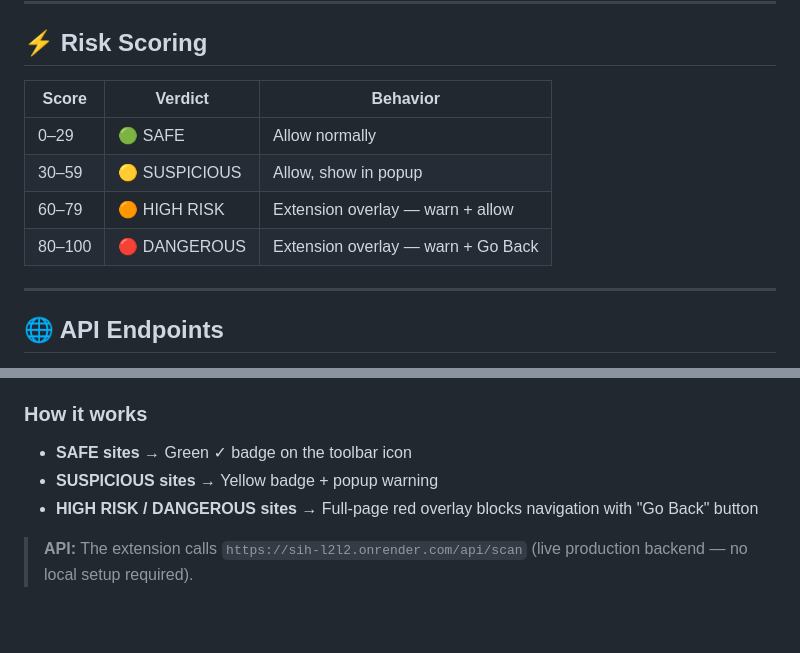
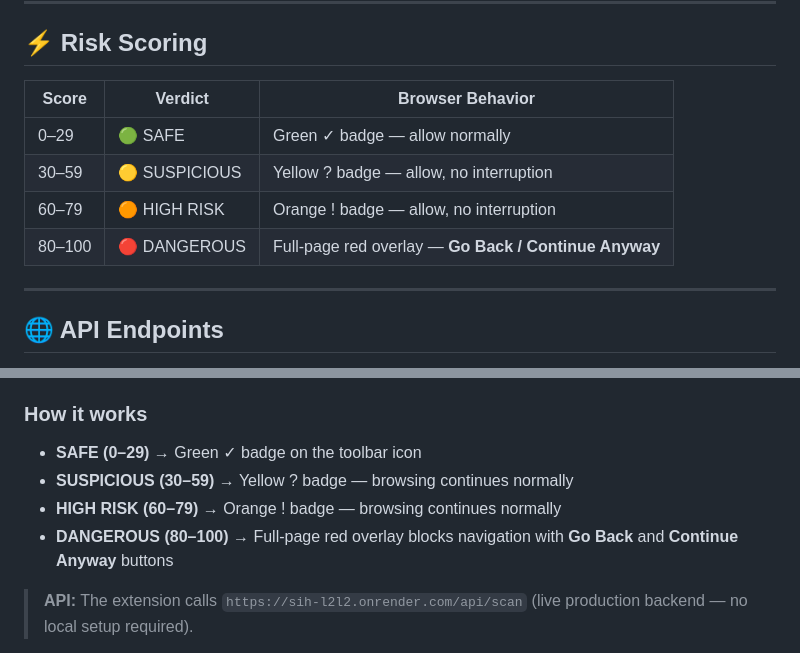
Before and after one commit to Shivansh1146/SIH, a Markdown page: README.md, 2 parts joined by grey strips. GitHub-like rendering; blank space fills up the shorter version.

Commit message:
Docs: Update README risk scoring table — DANGEROUS (80+) only triggers overlay, HIGH RISK shows badge only

```diff
--- a/README.md
+++ b/README.md
@@ -193,12 +193,12 @@ TLD Analysis:        suspicious_tld
 
 ## ⚡ Risk Scoring
 
-| Score | Verdict | Behavior |
+| Score | Verdict | Browser Behavior |
 |---|---|---|
-| 0–29 | 🟢 SAFE | Allow normally |
-| 30–59 | 🟡 SUSPICIOUS | Allow, show in popup |
-| 60–79 | 🟠 HIGH RISK | Extension overlay — warn + allow |
-| 80–100 | 🔴 DANGEROUS | Extension overlay — warn + Go Back |
+| 0–29 | 🟢 SAFE | Green ✓ badge — allow normally |
+| 30–59 | 🟡 SUSPICIOUS | Yellow ? badge — allow, no interruption |
+| 60–79 | 🟠 HIGH RISK | Orange ! badge — allow, no interruption |
+| 80–100 | 🔴 DANGEROUS | Full-page red overlay — **Go Back / Continue Anyway** |
 
 ---
 
@@ -330,9 +330,10 @@ pytest tests/ -v
 6. Browse any website — ThreatLens automatically scans it in the background
 
 ### How it works
-- **SAFE sites** → Green ✓ badge on the toolbar icon
-- **SUSPICIOUS sites** → Yellow badge + popup warning
-- **HIGH RISK / DANGEROUS sites** → Full-page red overlay blocks navigation with "Go Back" button
+- **SAFE (0–29)** → Green ✓ badge on the toolbar icon
+- **SUSPICIOUS (30–59)** → Yellow ? badge — browsing continues normally
+- **HIGH RISK (60–79)** → Orange ! badge — browsing continues normally
+- **DANGEROUS (80–100)** → Full-page red overlay blocks navigation with **Go Back** and **Continue Anyway** buttons
 
 > **API:** The extension calls `https://sih-l2l2.onrender.com/api/scan` (live production backend — no local setup required).
 
```
